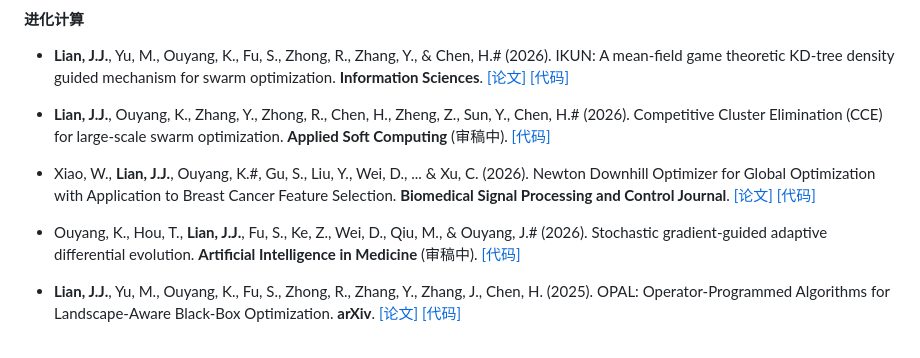
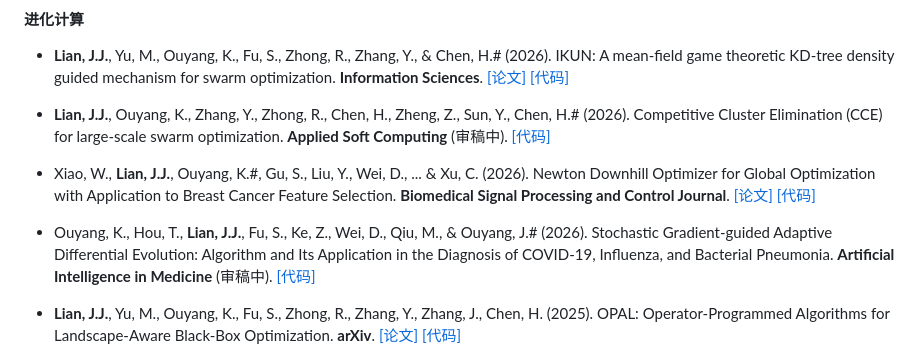
Before and after one commit to junbolian/junbolian.github.io, a Markdown page: contents/cn/publications.md, the part around the change. Drawn GitHub-style.

Commit message:
fix: correct full title for Stochastic Gradient-guided ADE paper

```diff
--- a/contents/cn/publications.md
+++ b/contents/cn/publications.md
@@ -28,7 +28,7 @@
 
   - Xiao, W., **Lian, J.J.**, Ouyang, K.\#, Gu, S., Liu, Y., Wei, D., ... & Xu, C. (2026). Newton Downhill Optimizer for Global Optimization with Application to Breast Cancer Feature Selection. **Biomedical Signal Processing and Control Journal**. [[论文]](https://www.sciencedirect.com/science/article/pii/S1746809425016957) [[代码]](https://github.com/oykc1234/NDO)
 
-  - Ouyang, K., Hou, T., **Lian, J.J.**, Fu, S., Ke, Z., Wei, D., Qiu, M., & Ouyang, J.\# (2026). Stochastic gradient-guided adaptive differential evolution. **Artificial Intelligence in Medicine** (审稿中). [[代码]](https://github.com/oykc1234/EFS-ML)
+  - Ouyang, K., Hou, T., **Lian, J.J.**, Fu, S., Ke, Z., Wei, D., Qiu, M., & Ouyang, J.\# (2026). Stochastic Gradient-guided Adaptive Differential Evolution: Algorithm and Its Application in the Diagnosis of COVID-19, Influenza, and Bacterial Pneumonia. **Artificial Intelligence in Medicine** (审稿中). [[代码]](https://github.com/oykc1234/EFS-ML)
 
   - **Lian, J.J.**, Yu, M., Ouyang, K., Fu, S., Zhong, R., Zhang, Y., Zhang, J., Chen, H. (2025). OPAL: Operator-Programmed Algorithms for Landscape-Aware Black-Box Optimization. **arXiv**. [[论文]](https://arxiv.org/abs/2512.12809) [[代码]](https://github.com/junbolian/OPAL)
 
```
Also changed, not shown: contents/publications.md (+1 -1 lines).
